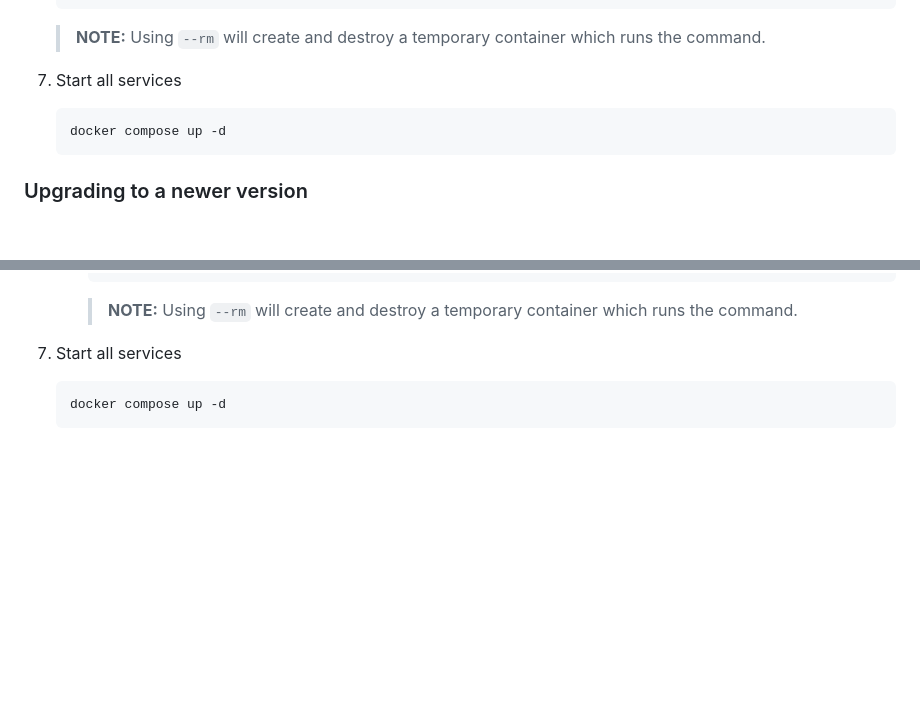
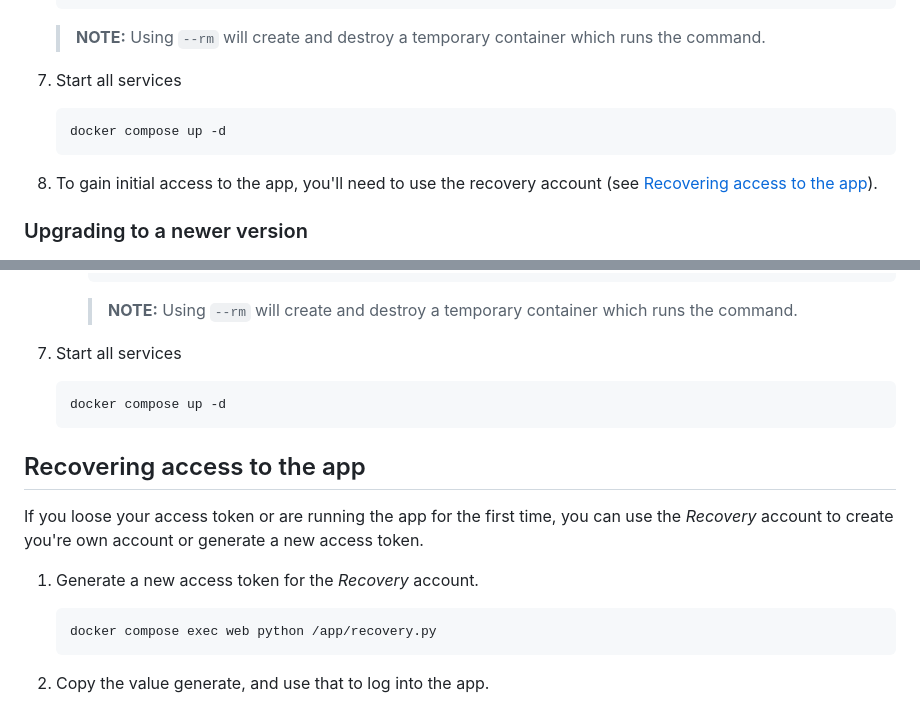
Before and after one commit to etkeys/videodl, a Markdown page: README.md, 2 parts joined by grey strips. Rendered like a GitHub page; blank space fills up the shorter version.

Commit message:
squash! update readme with docker instructions.
add instructions for recovery

````diff
--- a/README.md
+++ b/README.md
@@ -102,6 +102,9 @@ page to the machine you wish to run the app.
     docker compose up -d
     ```
 
+1. To gain initial access to the app, you'll need to use the recovery account
+(see [Recovering access to the app](#recovering-access-to-the-app)).
+
 ### Upgrading to a newer version
 
 1. Copy the *videodl.image.tar* and *videodl-worker.image.tar* from the release
@@ -152,3 +155,17 @@ page to the machine you wish to run the app.
     ```sh
     docker compose up -d
     ```
+
+## Recovering access to the app
+
+If you loose your access token or are running the app for the first time, you
+can use the *Recovery* account to create you're own account or generate a new
+access token.
+
+1. Generate a new access token for the *Recovery* account.
+
+    ```sh
+    docker compose exec web python /app/recovery.py
+    ```
+
+1. Copy the value generate, and use that to log into the app.
````
